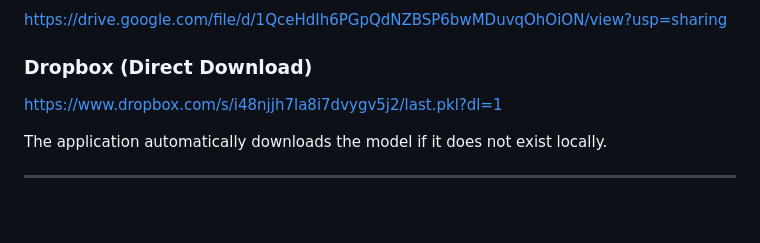
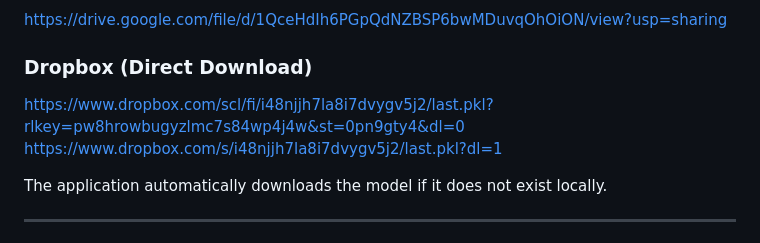
Before and after one commit to M-Divya29/Data-Driven-Insights-ML-Terrorist-Attacks-Region-Prediction, a Markdown page: README.md, the part around the change. Rendered like a GitHub page; blank space fills up the shorter version.

Commit message:
Updated professional README

```diff
--- a/README.md
+++ b/README.md
@@ -119,6 +119,7 @@ Due to GitHub's 100MB file limit, the trained model is hosted externally.
 https://drive.google.com/file/d/1QceHdIh6PGpQdNZBSP6bwMDuvqOhOiON/view?usp=sharing
 
 ### Dropbox (Direct Download)
+https://www.dropbox.com/scl/fi/i48njjh7la8i7dvygv5j2/last.pkl?rlkey=pw8hrowbugyzlmc7s84wp4j4w&st=0pn9gty4&dl=0
 https://www.dropbox.com/s/i48njjh7la8i7dvygv5j2/last.pkl?dl=1
 
 The application automatically downloads the model if it does not exist locally.
```
